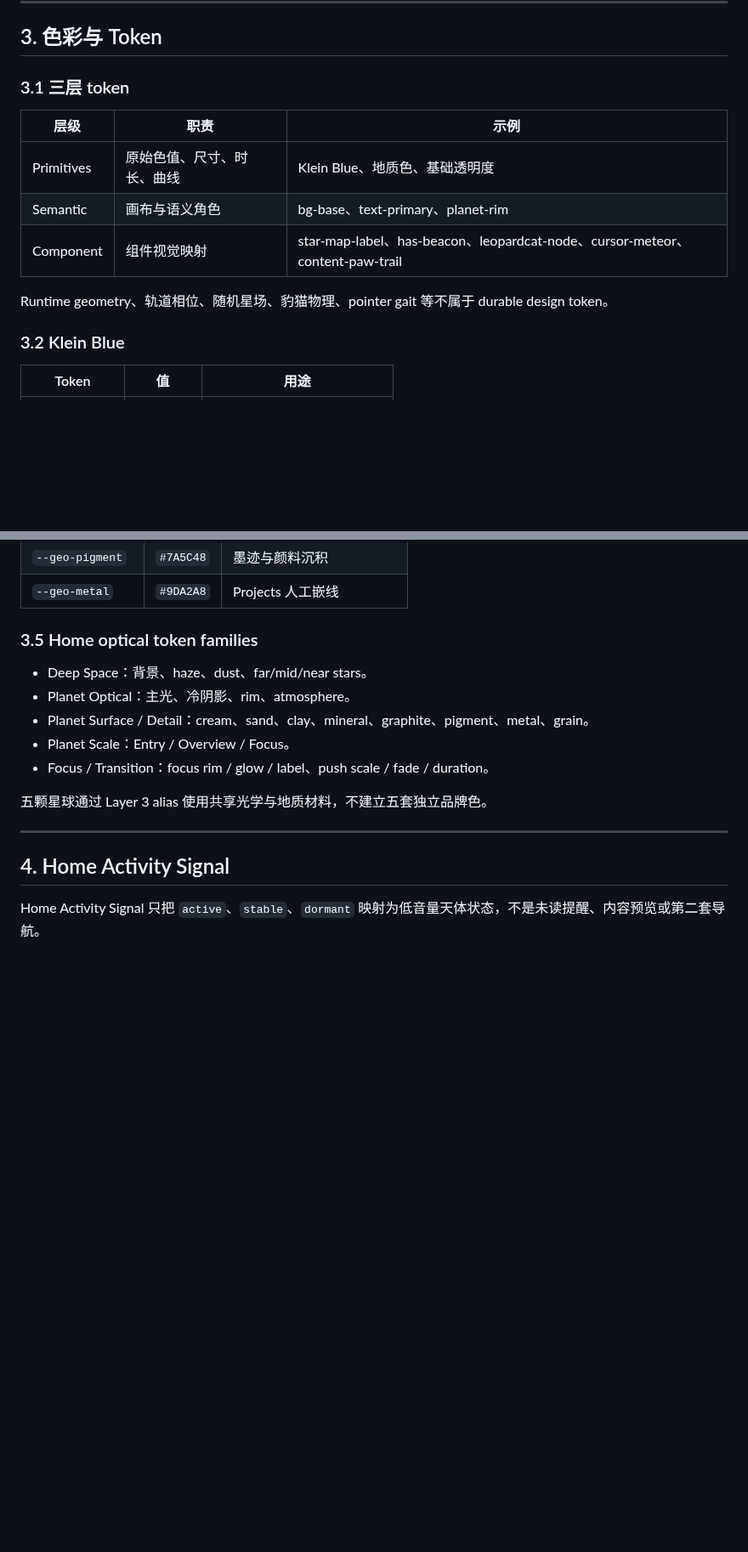
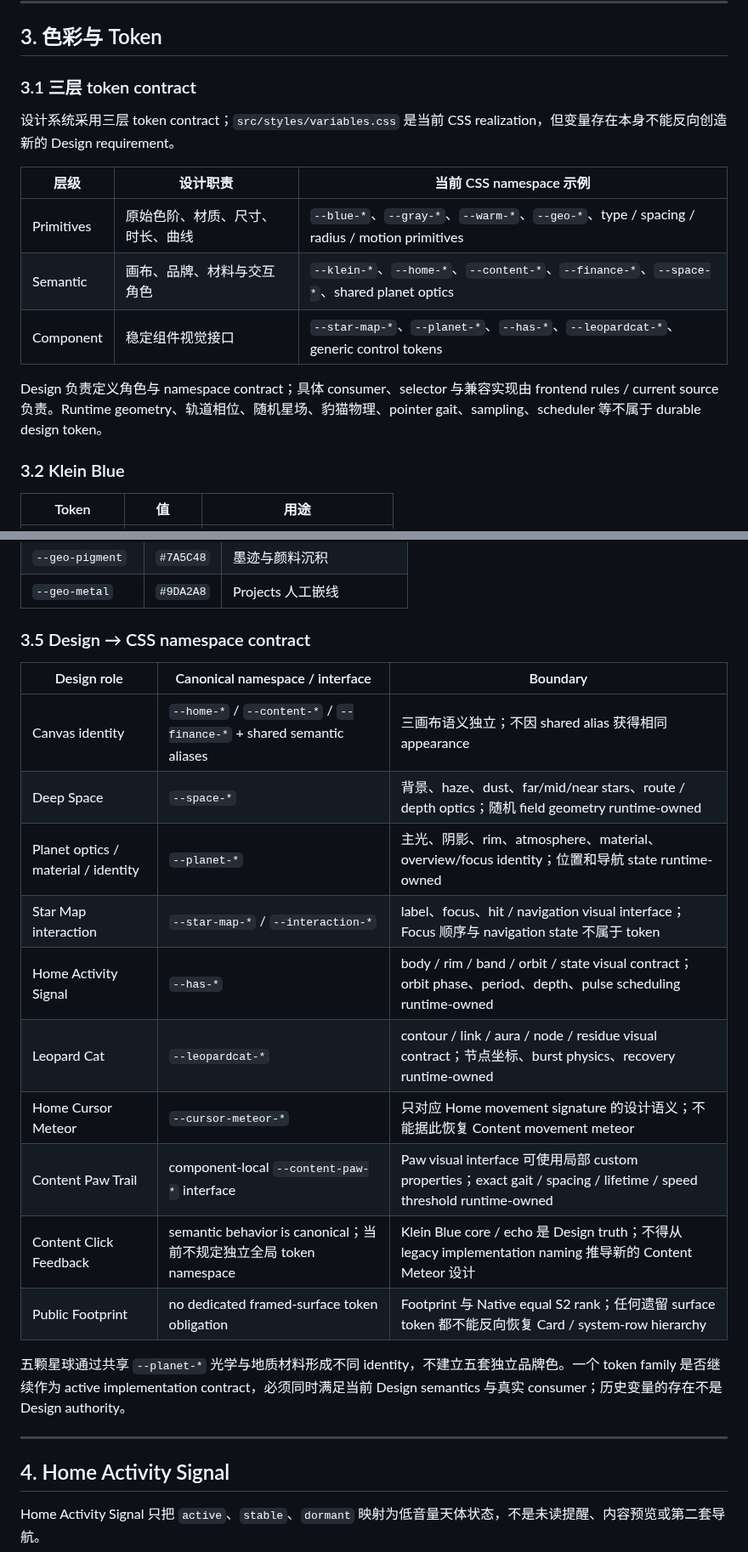
Before and after one commit to muxia51821/catstarry.xyz, a Markdown page: DESIGN.md, 2 parts joined by grey strips. Shown at 85% size. Drawn GitHub-style; blank space fills up the shorter version.

Commit message:
docs: restore durable design token contract

```diff
--- a/DESIGN.md
+++ b/DESIGN.md
@@ -96,15 +96,17 @@ Overview 与 Focus 属于同一张星图，不建立第二张地图。
 
 ## 3. 色彩与 Token
 
-### 3.1 三层 token
+### 3.1 三层 token contract
 
-| 层级 | 职责 | 示例 |
+设计系统采用三层 token contract；`src/styles/variables.css` 是当前 CSS realization，但变量存在本身不能反向创造新的 Design requirement。
+
+| 层级 | 设计职责 | 当前 CSS namespace 示例 |
 | --- | --- | --- |
-| Primitives | 原始色值、尺寸、时长、曲线 | Klein Blue、地质色、基础透明度 |
-| Semantic | 画布与语义角色 | bg-base、text-primary、planet-rim |
-| Component | 组件视觉映射 | star-map-label、has-beacon、leopardcat-node、cursor-meteor、content-paw-trail |
+| Primitives | 原始色阶、材质、尺寸、时长、曲线 | `--blue-*`、`--gray-*`、`--warm-*`、`--geo-*`、type / spacing / radius / motion primitives |
+| Semantic | 画布、品牌、材料与交互角色 | `--klein-*`、`--home-*`、`--content-*`、`--finance-*`、`--space-*`、shared planet optics |
+| Component | 稳定组件视觉接口 | `--star-map-*`、`--planet-*`、`--has-*`、`--leopardcat-*`、generic control tokens |
 
-Runtime geometry、轨道相位、随机星场、豹猫物理、pointer gait 等不属于 durable design token。
+Design 负责定义角色与 namespace contract；具体 consumer、selector 与兼容实现由 frontend rules / current source 负责。Runtime geometry、轨道相位、随机星场、豹猫物理、pointer gait、sampling、scheduler 等不属于 durable design token。
 
 ### 3.2 Klein Blue
 
@@ -138,15 +140,22 @@ Runtime geometry、轨道相位、随机星场、豹猫物理、pointer gait 等
 | `--geo-pigment` | `#7A5C48` | 墨迹与颜料沉积 |
 | `--geo-metal` | `#9DA2A8` | Projects 人工嵌线 |
 
-### 3.5 Home optical token families
+### 3.5 Design → CSS namespace contract
 
-- Deep Space：背景、haze、dust、far/mid/near stars。
-- Planet Optical：主光、冷阴影、rim、atmosphere。
-- Planet Surface / Detail：cream、sand、clay、mineral、graphite、pigment、metal、grain。
-- Planet Scale：Entry / Overview / Focus。
-- Focus / Transition：focus rim / glow / label、push scale / fade / duration。
+| Design role | Canonical namespace / interface | Boundary |
+| --- | --- | --- |
+| Canvas identity | `--home-*` / `--content-*` / `--finance-*` + shared semantic aliases | 三画布语义独立；不因 shared alias 获得相同 appearance |
+| Deep Space | `--space-*` | 背景、haze、dust、far/mid/near stars、route / depth optics；随机 field geometry runtime-owned |
+| Planet optics / material / identity | `--planet-*` | 主光、阴影、rim、atmosphere、material、overview/focus identity；位置和导航 state runtime-owned |
+| Star Map interaction | `--star-map-*` / `--interaction-*` | label、focus、hit / navigation visual interface；Focus 顺序与 navigation state 不属于 token |
+| Home Activity Signal | `--has-*` | body / rim / band / orbit / state visual contract；orbit phase、period、depth、pulse scheduling runtime-owned |
+| Leopard Cat | `--leopardcat-*` | contour / link / aura / node / residue visual contract；节点坐标、burst physics、recovery runtime-owned |
+| Home Cursor Meteor | `--cursor-meteor-*` | 只对应 Home movement signature 的设计语义；不能据此恢复 Content movement meteor |
+| Content Paw Trail | component-local `--content-paw-*` interface | Paw visual interface 可使用局部 custom properties；exact gait / spacing / lifetime / speed threshold runtime-owned |
+| Content Click Feedback | semantic behavior is canonical；当前不规定独立全局 token namespace | Klein Blue core / echo 是 Design truth；不得从 legacy implementation naming 推导新的 Content Meteor 设计 |
+| Public Footprint | no dedicated framed-surface token obligation | Footprint 与 Native equal S2 rank；任何遗留 surface token 都不能反向恢复 Card / system-row hierarchy |
 
-五颗星球通过 Layer 3 alias 使用共享光学与地质材料，不建立五套独立品牌色。
+五颗星球通过共享 `--planet-*` 光学与地质材料形成不同 identity，不建立五套独立品牌色。一个 token family 是否继续作为 active implementation contract，必须同时满足当前 Design semantics 与真实 consumer；历史变量的存在不是 Design authority。
 
 ---
 
```
